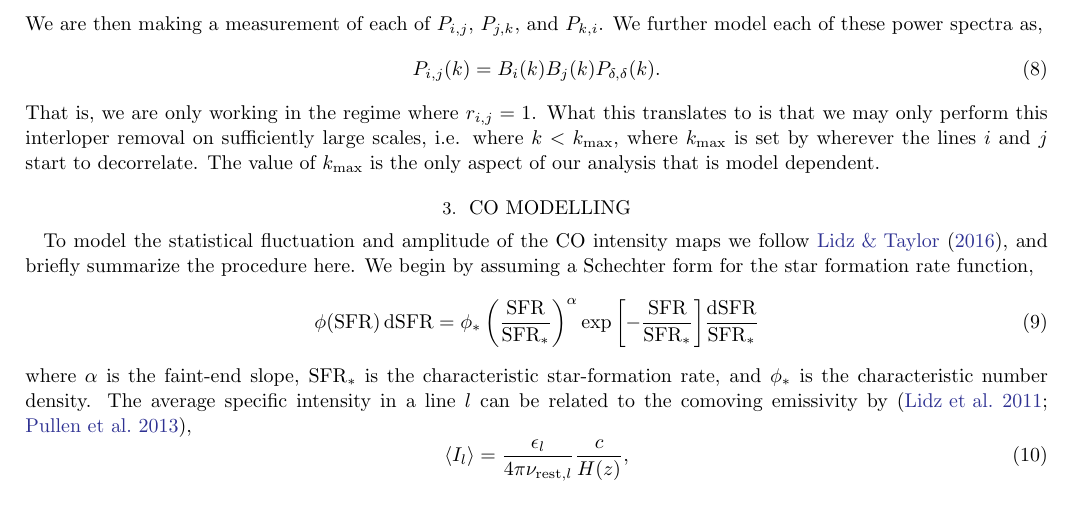
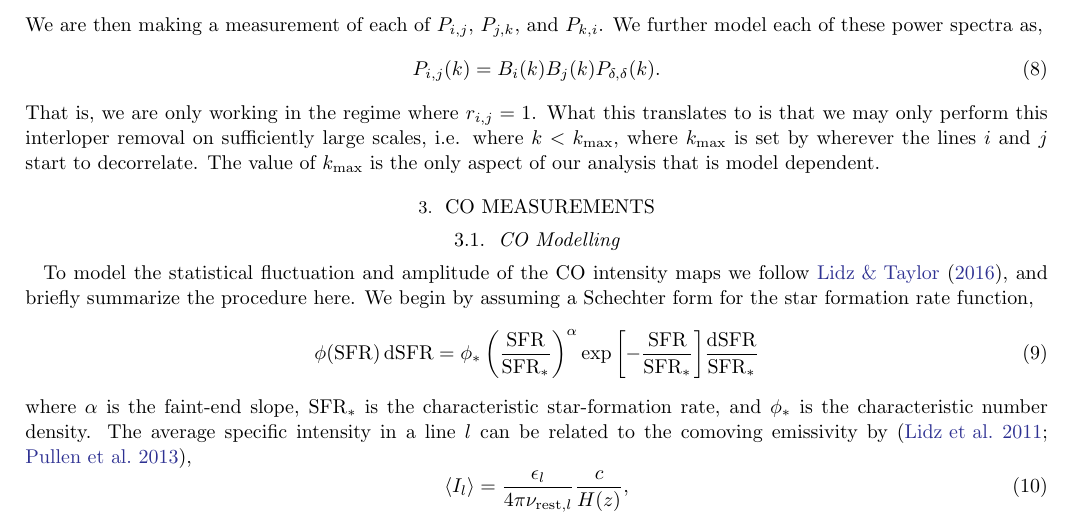
Before and after one commit to gusbeane/CO_eloping, a LaTeX paper (paper/ms.tex): part of page 2 of 3, cut so that both start at the same text. Compiled offline with LaTeX, dvips and Ghostscript.

Commit message:
Reorganize section 3

```diff
--- a/paper/ms.tex
+++ b/paper/ms.tex
@@ -179,10 +179,12 @@ $k_{\text{max}}$ is set by wherever the lines $i$ and $j$ start to
 decorrelate. The value of $k_{\text{max}}$ is the only aspect of our analysis
 that is model dependent.
 
-\section{CO Modelling} \label{sec:co_modelling}
-To model the statistical fluctuation and amplitude of the CO intensity maps we
-follow \citet{2016ApJ...825..143L}, and briefly summarize the procedure here.
-We begin by assuming a Schechter form for the star formation rate function,
+\section{CO Measurements} \label{sec:co_measurements}
+\subsection{CO Modelling} \label{ssec:co_modelling}
+To model the statistical fluctuation and amplitude of the \CO{} intensity maps
+we follow \citet{2016ApJ...825..143L}, and briefly summarize the procedure
+here. We begin by assuming a Schechter form for the star formation rate
+function,
 \beq\label{eq:schechter}
 \phi(\SFR)\,\text{d}\SFR = \phi_*
 \left(\frac{\SFR}{\SFR_*}\right)^{\alpha}\exp{\left[-\frac{\SFR}{\SFR_*}\right]}
```
